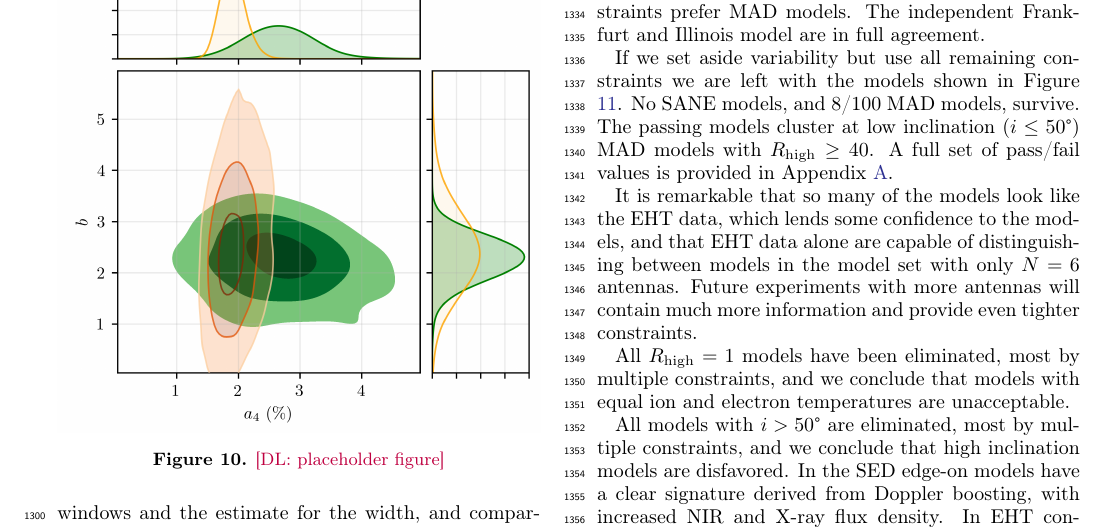
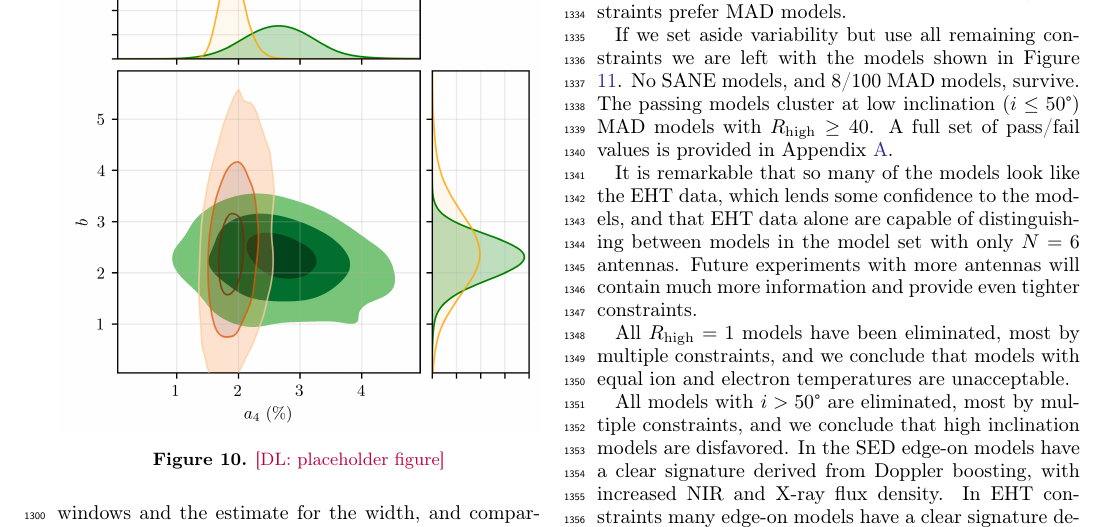
Before and after one commit to rndref/EHT_SGRA5, a LaTeX paper (main.tex, which reads comparisons.tex): part of page 19 of 63, cut so that both start at the same text. Compiled offline with pdfLaTeX.

Commit message:
Updates from Overleaf

```diff
--- a/comparisons.tex
+++ b/comparisons.tex
@@ -290,7 +290,7 @@ We have also considered a set of thermal, $\Rh$, MAD models run with the \koral
 %------------------------------------------------------------------------------
 \subsubsection{Summary of Constraints on Thermal Models}
 
-None of our standard thermal models (Frankfurt or Illinois) survive the full gauntlet of constraints.   Variability rejects about 3/4 of models and prefers SANEs, which are quieter than MADs.  The remaining constraints prefer MAD models.  The independent Frankfurt and Illinois model are in full agreement.
+None of the standard thermal models (Frankfurt or Illinois) survive the full gauntlet of constraints.   Variability rejects about 3/4 of models and prefers SANEs, which are quieter than MADs.  The remaining constraints prefer MAD models.
 
 If we set aside variability but use all remaining constraints we are left with the models shown in Figure \ref{fig:all_cuts}. No SANE models, and 8/100 MAD models, survive. The passing models cluster at low inclination ($i \le 50\degree$) MAD models with $\Rh \ge 40$.  A full set of pass/fail values is provided in Appendix~\ref{app:tables}.
 
```
